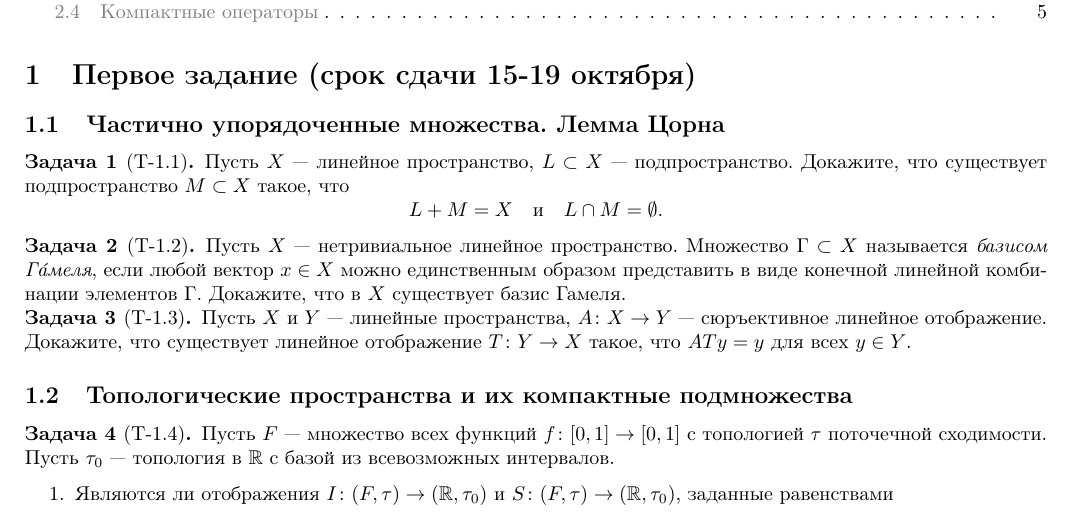
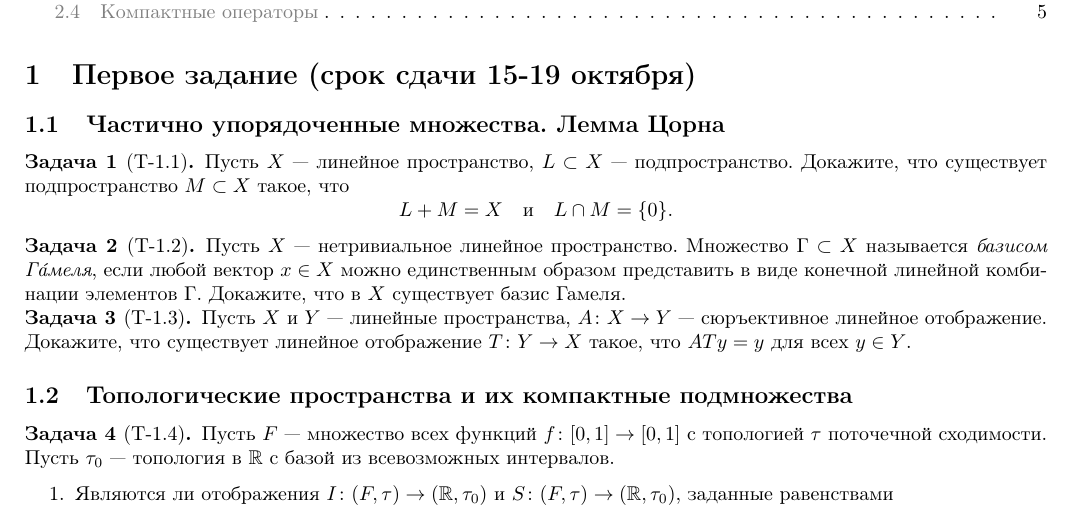
Before and after one commit to nkgsv/fa-assignment-2018-fall, a LaTeX problem sheet (fa-assignment-2018-fall.tex): part of page 1 of 5, cut so that both start at the same text. Compiled offline with pdfLaTeX.

Commit message:
fix typo

```diff
--- a/fa-assignment-2018-fall.tex
+++ b/fa-assignment-2018-fall.tex
@@ -44,7 +44,7 @@
 Пусть $X$ --- линейное пространство, $L\subset X$ --- подпространство.
 Докажите, что существует подпространство $M\subset X$ такое, что
 \begin{equation*}
-L+M = X \quad\text{и}\quad L \cap M = \emptyset.
+L+M = X \quad\text{и}\quad L \cap M = \{0\}.
 \end{equation*}
 \end{problem}
 
```
